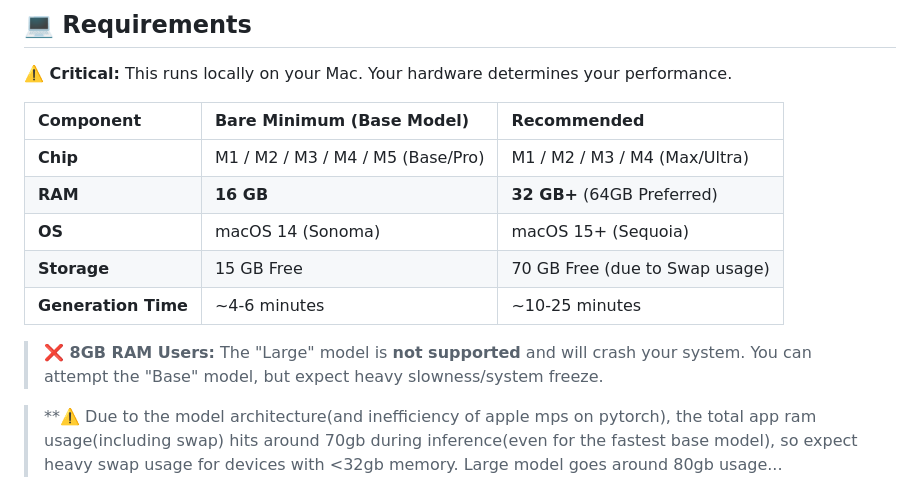
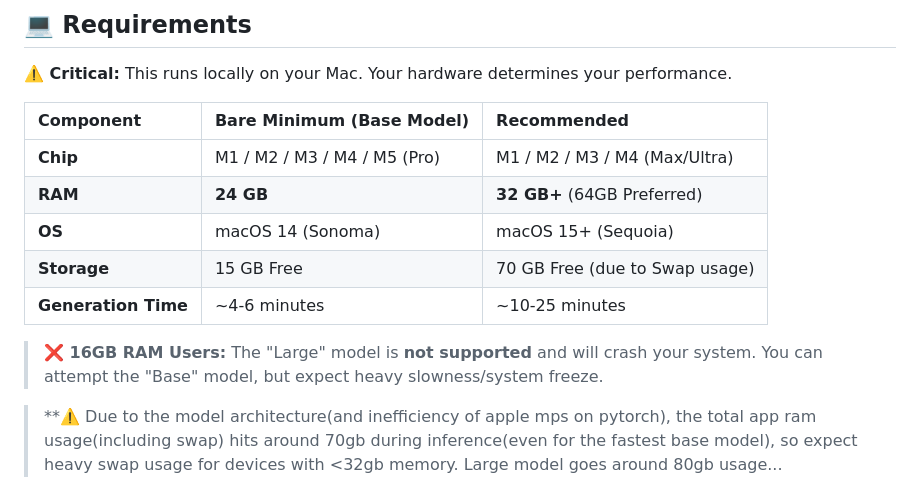
Before and after one commit to l3dlp-sandbox/SongGen-Mac, a Markdown page: README.md, the part around the change. Rendered like a GitHub page.

Commit message:
Update minimum RAM requirements and chip specifications

```diff
--- a/README.md
+++ b/README.md
@@ -42,13 +42,13 @@ The original model requires NVIDIA GPUs and CUDA dependencies to run. We have pa
 
 | Component | Bare Minimum (Base Model) | Recommended |
 | :--- | :--- | :--- |
-| **Chip** | M1 / M2 / M3 / M4 / M5 (Base/Pro) | M1 / M2 / M3 / M4 (Max/Ultra) |
-| **RAM** | **16 GB** | **32 GB+** (64GB Preferred) |
+| **Chip** | M1 / M2 / M3 / M4 / M5 (Pro) | M1 / M2 / M3 / M4 (Max/Ultra) |
+| **RAM** | **24 GB** | **32 GB+** (64GB Preferred) |
 | **OS** | macOS 14 (Sonoma) | macOS 15+ (Sequoia) |
 | **Storage** | 15 GB Free | 70 GB Free (due to Swap usage) |
 | **Generation Time** | ~4-6 minutes | ~10-25 minutes |
 
-> **❌ 8GB RAM Users:** The "Large" model is **not supported** and will crash your system. You can attempt the "Base" model, but expect heavy slowness/system freeze.
+> **❌ 16GB RAM Users:** The "Large" model is **not supported** and will crash your system. You can attempt the "Base" model, but expect heavy slowness/system freeze.
 
 > **⚠️ Due to the model architecture(and inefficiency of apple mps on pytorch), the total app ram usage(including swap) hits around 70gb during inference(even for the fastest base model), so expect heavy swap usage for devices with <32gb memory. Large model goes around 80gb usage...
 
```
